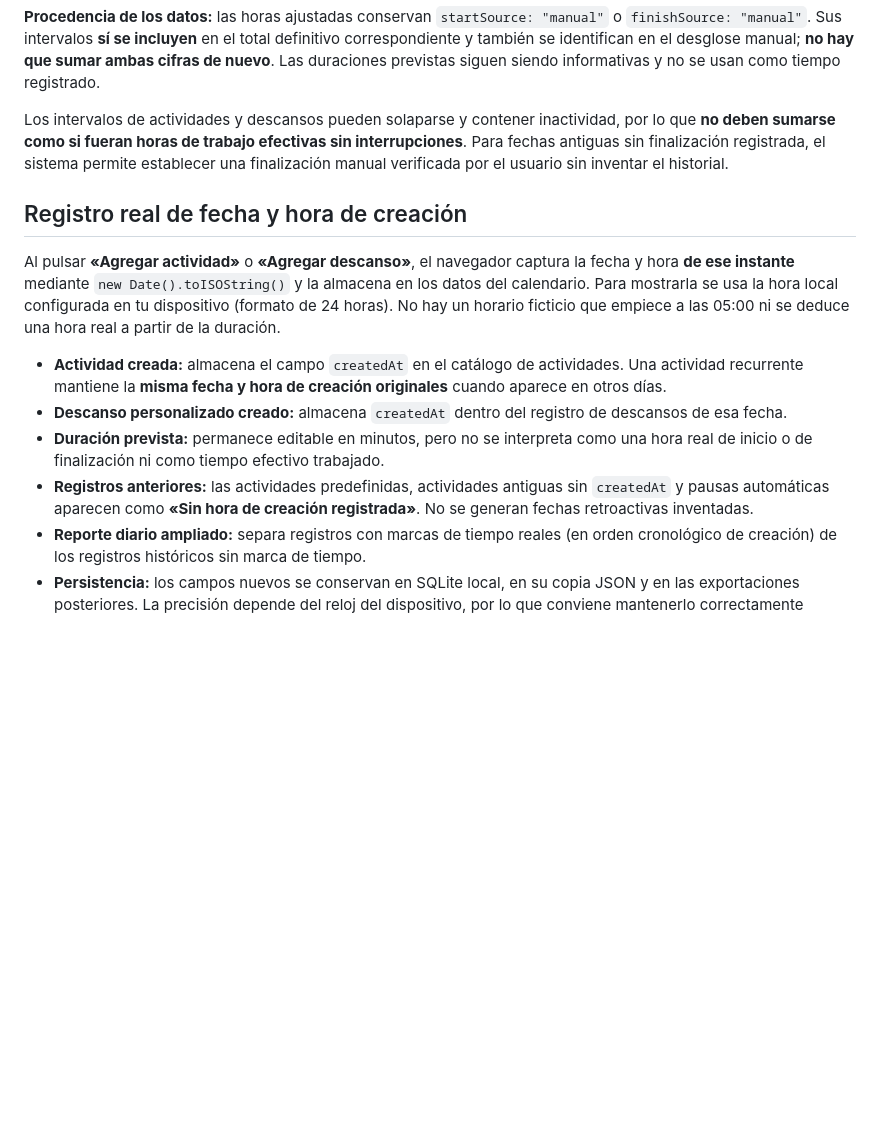
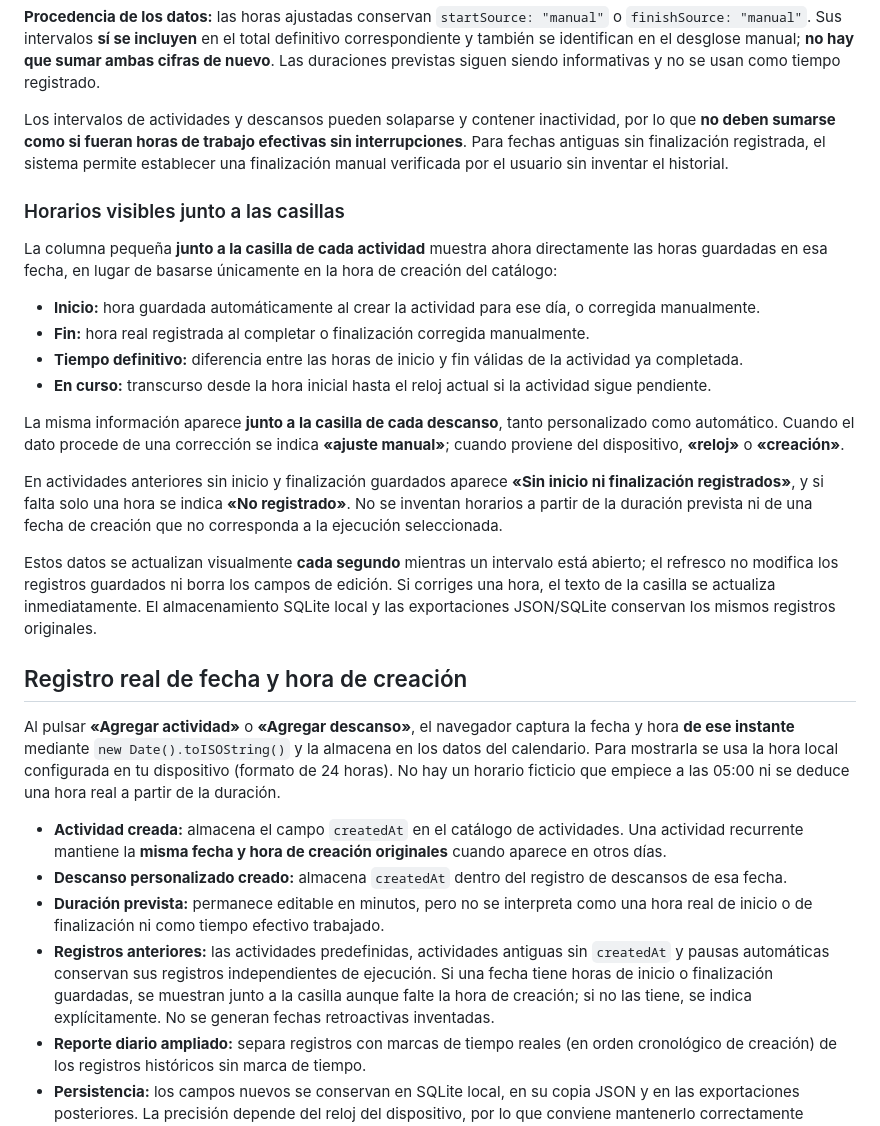
Before and after one commit to PedroPabloRG/study-calendar, a Markdown page: README.md, the part around the change. Rendered like a GitHub page; blank space fills up the shorter version.

Commit message:
Document displaying actual or corrected task and break hours beside completion checkboxes

```diff
--- a/README.md
+++ b/README.md
@@ -89,6 +89,21 @@ La interfaz actualiza los contadores de tiempo abierto **cada segundo**, sin sob
 
 Los intervalos de actividades y descansos pueden solaparse y contener inactividad, por lo que **no deben sumarse como si fueran horas de trabajo efectivas sin interrupciones**. Para fechas antiguas sin finalización registrada, el sistema permite establecer una finalización manual verificada por el usuario sin inventar el historial.
 
+### Horarios visibles junto a las casillas
+
+La columna pequeña **junto a la casilla de cada actividad** muestra ahora directamente las horas guardadas en esa fecha, en lugar de basarse únicamente en la hora de creación del catálogo:
+
+- **Inicio:** hora guardada automáticamente al crear la actividad para ese día, o corregida manualmente.
+- **Fin:** hora real registrada al completar o finalización corregida manualmente.
+- **Tiempo definitivo:** diferencia entre las horas de inicio y fin válidas de la actividad ya completada.
+- **En curso:** transcurso desde la hora inicial hasta el reloj actual si la actividad sigue pendiente.
+
+La misma información aparece **junto a la casilla de cada descanso**, tanto personalizado como automático. Cuando el dato procede de una corrección se indica **«ajuste manual»**; cuando proviene del dispositivo, **«reloj»** o **«creación»**.
+
+En actividades anteriores sin inicio y finalización guardados aparece **«Sin inicio ni finalización registrados»**, y si falta solo una hora se indica **«No registrado»**. No se inventan horarios a partir de la duración prevista ni de una fecha de creación que no corresponda a la ejecución seleccionada.
+
+Estos datos se actualizan visualmente **cada segundo** mientras un intervalo está abierto; el refresco no modifica los registros guardados ni borra los campos de edición. Si corriges una hora, el texto de la casilla se actualiza inmediatamente. El almacenamiento SQLite local y las exportaciones JSON/SQLite conservan los mismos registros originales.
+
 ## Registro real de fecha y hora de creación
 
 Al pulsar **«Agregar actividad»** o **«Agregar descanso»**, el navegador captura la fecha y hora **de ese instante** mediante `new Date().toISOString()` y la almacena en los datos del calendario. Para mostrarla se usa la hora local configurada en tu dispositivo (formato de 24 horas). No hay un horario ficticio que empiece a las 05:00 ni se deduce una hora real a partir de la duración.
@@ -96,7 +111,7 @@ Al pulsar **«Agregar actividad»** o **«Agregar descanso»**, el navegador cap
 - **Actividad creada:** almacena el campo `createdAt` en el catálogo de actividades. Una actividad recurrente mantiene la **misma fecha y hora de creación originales** cuando aparece en otros días.
 - **Descanso personalizado creado:** almacena `createdAt` dentro del registro de descansos de esa fecha.
 - **Duración prevista:** permanece editable en minutos, pero no se interpreta como una hora real de inicio o de finalización ni como tiempo efectivo trabajado.
-- **Registros anteriores:** las actividades predefinidas, actividades antiguas sin `createdAt` y pausas automáticas aparecen como **«Sin hora de creación registrada»**. No se generan fechas retroactivas inventadas.
+- **Registros anteriores:** las actividades predefinidas, actividades antiguas sin `createdAt` y pausas automáticas conservan sus registros independientes de ejecución. Si una fecha tiene horas de inicio o finalización guardadas, se muestran junto a la casilla aunque falte la hora de creación; si no las tiene, se indica explícitamente. No se generan fechas retroactivas inventadas.
 - **Reporte diario ampliado:** separa registros con marcas de tiempo reales (en orden cronológico de creación) de los registros históricos sin marca de tiempo.
 - **Persistencia:** los campos nuevos se conservan en SQLite local, en su copia JSON y en las exportaciones posteriores. La precisión depende del reloj del dispositivo, por lo que conviene mantenerlo correctamente configurado.
 
```
